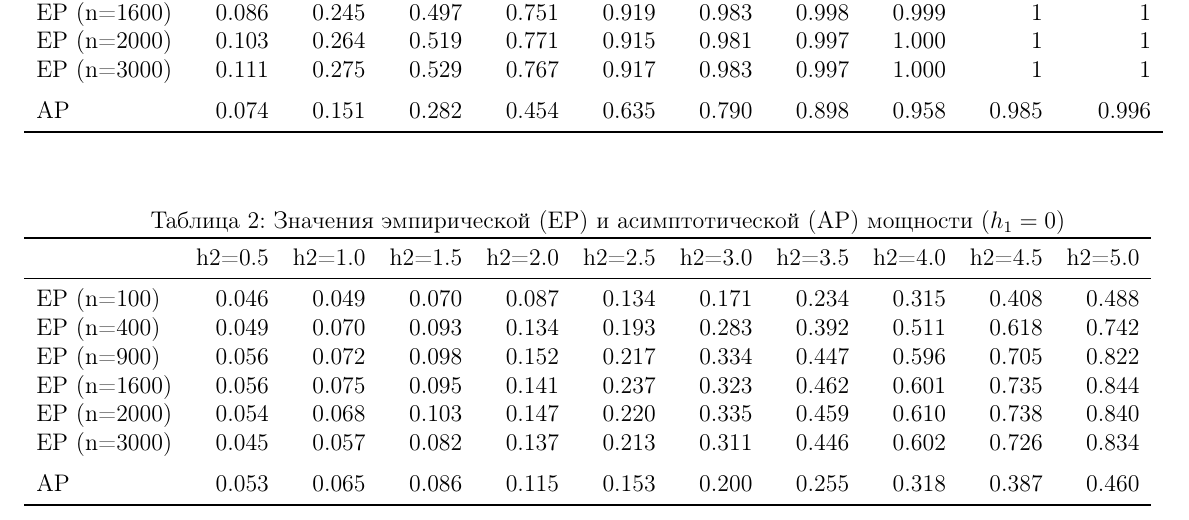
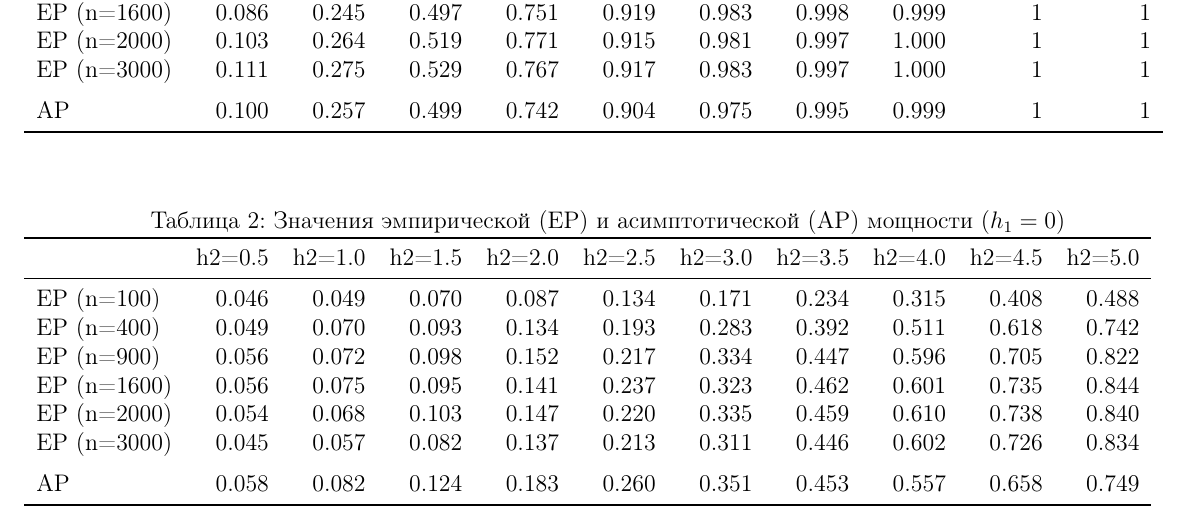
Before and after one commit to Lolikion228/OnTheAPOfET, a LaTeX document (tex_shit/main.tex): part of page 5 of 15, cut so that both start at the same text. Compiled offline with pdfLaTeX.

Commit message:
fixed AP in normal

```diff
--- a/tex_shit/main.tex
+++ b/tex_shit/main.tex
@@ -202,7 +202,7 @@ bottom=2cm   % отступ снизу
 		EP (n=2000) & 0.103 & 0.264 & 0.519 & 0.771 & 0.915 & 0.981 & 0.997 & 1.000 & 1 & 1\\
 		EP (n=3000) & 0.111 & 0.275 & 0.529 & 0.767 & 0.917 & 0.983 & 0.997 & 1.000 & 1 & 1\\
 		\addlinespace
-		AP & 0.074 & 0.151 & 0.282 & 0.454 & 0.635 & 0.790 & 0.898 & 0.958 & 0.985 & 0.996\\
+		AP & 0.100 & 0.257 & 0.499 & 0.742 & 0.904 & 0.975 & 0.995 & 0.999 & 1 & 1\\
 		\bottomrule
 	\end{tabular}
 	\label{tbl:ap_normal_h1_diff}
@@ -224,7 +224,7 @@ bottom=2cm   % отступ снизу
 		EP (n=2000) & 0.054 & 0.068 & 0.103 & 0.147 & 0.220 & 0.335 & 0.459 & 0.610 & 0.738 & 0.840\\
 		EP (n=3000) & 0.045 & 0.057 & 0.082 & 0.137 & 0.213 & 0.311 & 0.446 & 0.602 & 0.726 & 0.834\\
 		\addlinespace
-		AP & 0.053 & 0.065 & 0.086 & 0.115 & 0.153 &  0.200 & 0.255 & 0.318 & 0.387 & 0.460\\
+		AP & 0.058 & 0.082 & 0.124 & 0.183 & 0.260 & 0.351 & 0.453 & 0.557 & 0.658 & 0.749\\
 		\bottomrule
 	\end{tabular}
 	\label{tbl:ap_normal_h2_diff}
```
